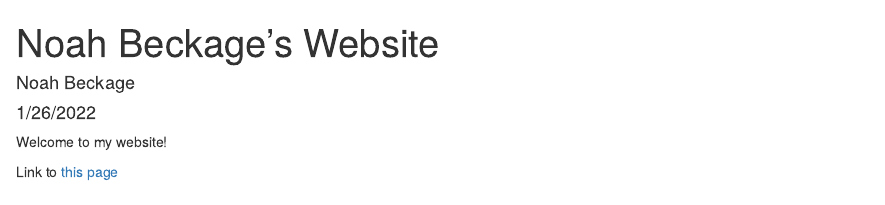
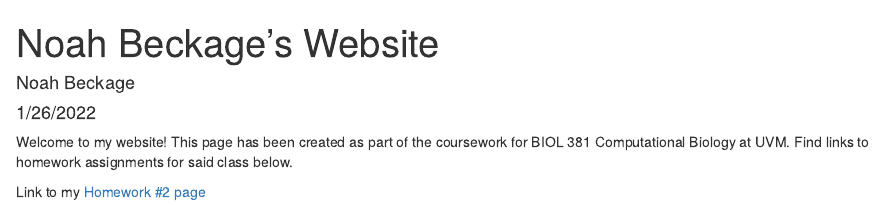
Before and after one commit to n-beckage/Bio381Beckage, an R Markdown document (index.rmd): the page in a window 1100 px wide, from its top. Rendered offline with R 4.5, knitr and Pandoc, with nearby package versions.

Commit message:
Set up website

````diff
--- a/index.rmd
+++ b/index.rmd
@@ -9,7 +9,7 @@ output: html_document
 knitr::opts_chunk$set(echo = TRUE)
 ```
 
-Welcome to my website!
+Welcome to my website! This page has been created as part of the coursework for BIOL 381 Computational Biology at UVM. Find links to homework assignments for said class below.
 
 
-Link to [this page](newpage.html)
+Link to my [Homework #2 page](Homework_02.html)
````
Also changed, not shown: Homework_02.rmd (renamed from newpage.rmd, +1 -1 lines), Homework_02.html.
